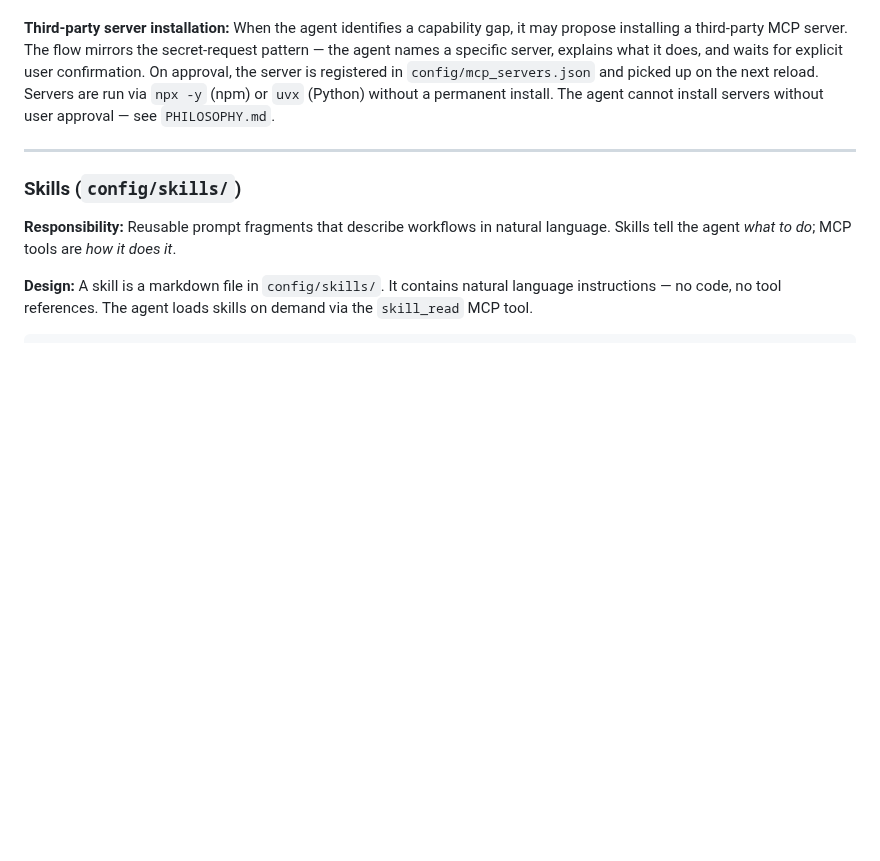
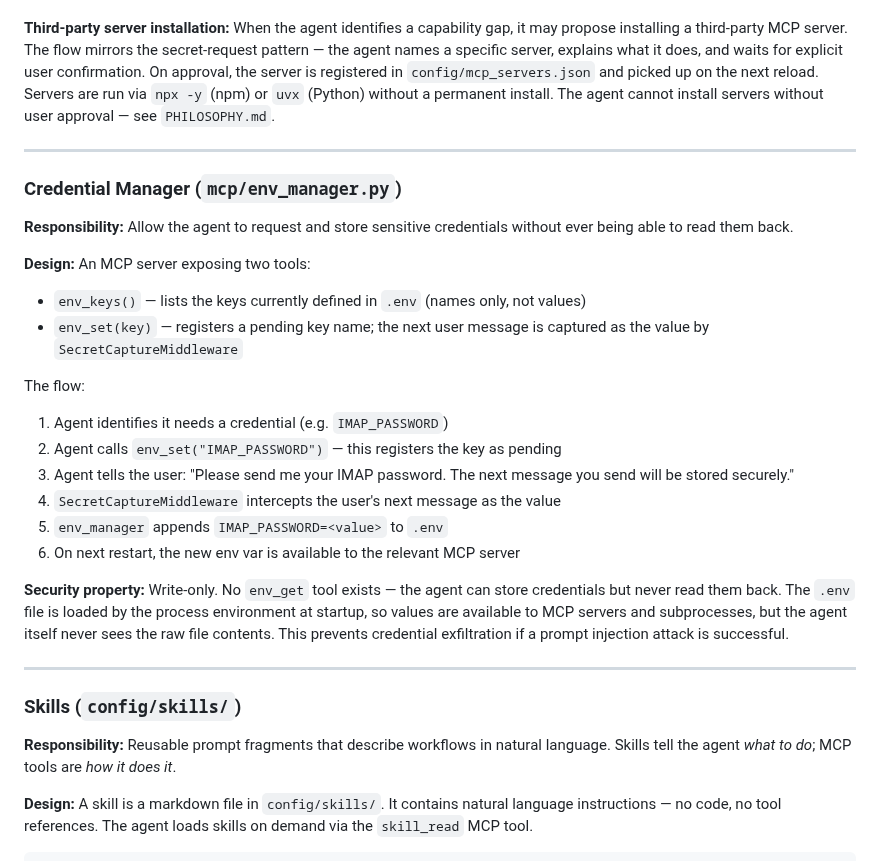
Before and after one commit to awfulwoman/awfulclaw, a Markdown page: docs/REIMPLEMENTATION_PLAN.md, the part around the change. GitHub-like rendering; blank space fills up the shorter version.

Commit message:
docs: add Credential Manager section for env_manager.py
The write-only credential pattern was lost when the revision summary
was cleaned up. Restored as a proper component section documenting
the full flow: env_set registers a pending key, SecretCaptureMiddleware
intercepts the value, env_manager appends to .env. No read tool —
prevents exfiltration on prompt injection.

https://claude.ai/code/session_01FifcmyhVYHQT5xk3sh8y1o

```diff
--- a/docs/REIMPLEMENTATION_PLAN.md
+++ b/docs/REIMPLEMENTATION_PLAN.md
@@ -432,6 +432,28 @@ class MCPClient:
 
 ---
 
+### Credential Manager (`mcp/env_manager.py`)
+
+**Responsibility:** Allow the agent to request and store sensitive credentials without ever being able to read them back.
+
+**Design:** An MCP server exposing two tools:
+
+- `env_keys()` — lists the keys currently defined in `.env` (names only, not values)
+- `env_set(key)` — registers a pending key name; the next user message is captured as the value by `SecretCaptureMiddleware`
+
+The flow:
+
+1. Agent identifies it needs a credential (e.g. `IMAP_PASSWORD`)
+2. Agent calls `env_set("IMAP_PASSWORD")` — this registers the key as pending
+3. Agent tells the user: "Please send me your IMAP password. The next message you send will be stored securely."
+4. `SecretCaptureMiddleware` intercepts the user's next message as the value
+5. `env_manager` appends `IMAP_PASSWORD=<value>` to `.env`
+6. On next restart, the new env var is available to the relevant MCP server
+
+**Security property:** Write-only. No `env_get` tool exists — the agent can store credentials but never read them back. The `.env` file is loaded by the process environment at startup, so values are available to MCP servers and subprocesses, but the agent itself never sees the raw file contents. This prevents credential exfiltration if a prompt injection attack is successful.
+
+---
+
 ### Skills (`config/skills/`)
 
 **Responsibility:** Reusable prompt fragments that describe workflows in natural language. Skills tell the agent *what to do*; MCP tools are *how it does it*.
```
